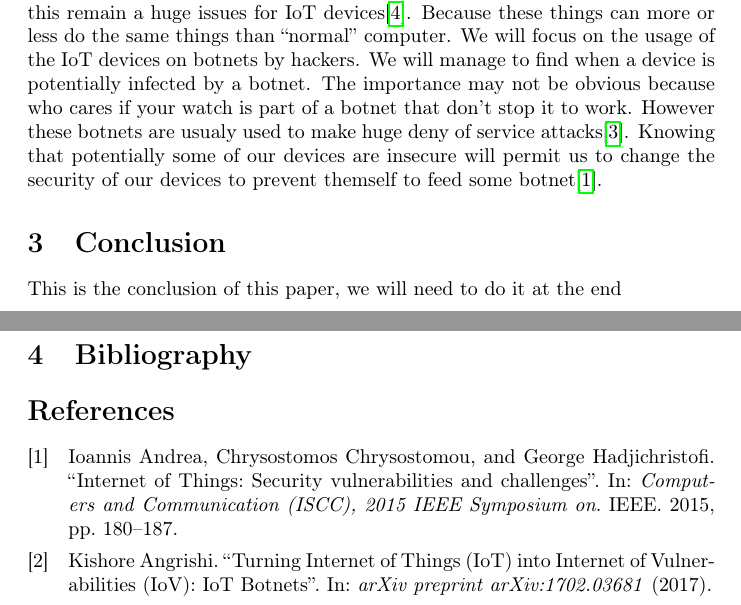
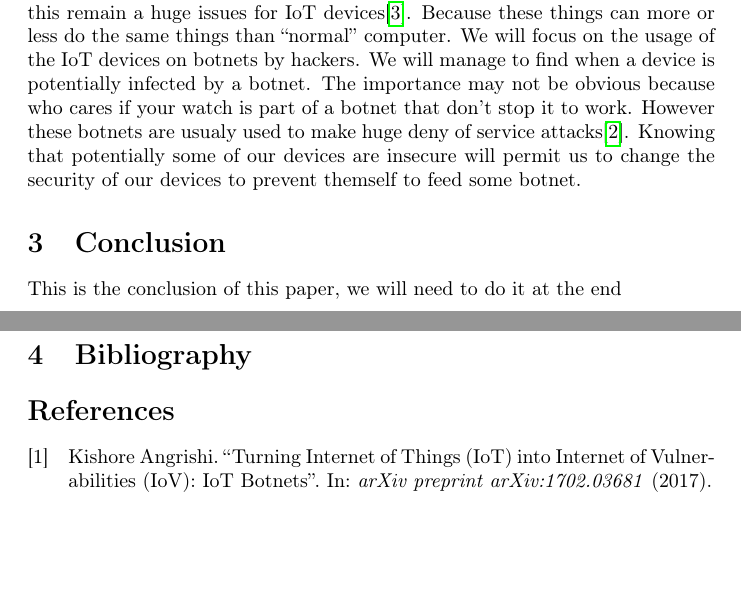
Before and after one commit to fave-r/A-study-of-IoT-botnets, a LaTeX paper (project.tex): two parts of pages 2 and 3 of 3, joined at a grey line, cut so that both start at the same text, the shorter picture padded with empty space. Compiled offline with pdfLaTeX.

Commit message:
change bib

```diff
--- a/project.tex
+++ b/project.tex
@@ -36,7 +36,7 @@ This is the abstract of the paper I need to write it at the end
 In our actual world we need in permanence control over a lot of things.The expansion of the IoT system permit to cover that need for us. All these new systems will create new possible target.
 
 \section{Problem Description}
-The focus of this paper is the new approach of the hackers focusing on the IoT systems. Indeed in this paper we will use the definition of Angrishi, Kishore\autocite{angrishi2017turning} of IoT : ``these smart devices cannot be seen as specialized devices with intelligence built-in but rather as computers which does specialized jobs''. When looking IoT devices as computers that permit to understand some problems. Normaly now when someone use a computer, this is comon to have some antivirus on it or to do some practices to protect it. But is this common to do it on a watch ? a fridge ? or on a brand new bulb ? These Computers are less protected and this remain a huge issues for IoT devices\autocite{yang2017survey}. Because these things can more or less do the same things than ``normal'' computer. We will focus on the usage of the IoT devices on botnets by hackers. We will manage to find when a device is potentially infected by a botnet. The importance may not be obvious because who cares if your watch is part of a botnet that don't stop it to work. However these botnets are usualy used to make huge deny of service attacks\autocite{hallman2017ioddos}. Knowing that potentially some of our devices are insecure will permit us to change the security of our devices to prevent themself to feed some botnet\autocite{andrea2015internet}.
+The focus of this paper is the new approach of the hackers focusing on the IoT systems. Indeed in this paper we will use the definition of Angrishi, Kishore\autocite{angrishi2017turning} of IoT : ``these smart devices cannot be seen as specialized devices with intelligence built-in but rather as computers which does specialized jobs''. When looking IoT devices as computers that permit to understand some problems. Normaly now when someone use a computer, this is comon to have some antivirus on it or to do some practices to protect it. But is this common to do it on a watch ? a fridge ? or on a brand new bulb ? These Computers are less protected and this remain a huge issues for IoT devices\autocite{yang2017survey}. Because these things can more or less do the same things than ``normal'' computer. We will focus on the usage of the IoT devices on botnets by hackers. We will manage to find when a device is potentially infected by a botnet. The importance may not be obvious because who cares if your watch is part of a botnet that don't stop it to work. However these botnets are usualy used to make huge deny of service attacks\autocite{hallman2017ioddos}. Knowing that potentially some of our devices are insecure will permit us to change the security of our devices to prevent themself to feed some botnet.
 
 \section{Conclusion}
 This is the conclusion of this paper, we will need to do it at the end
```
